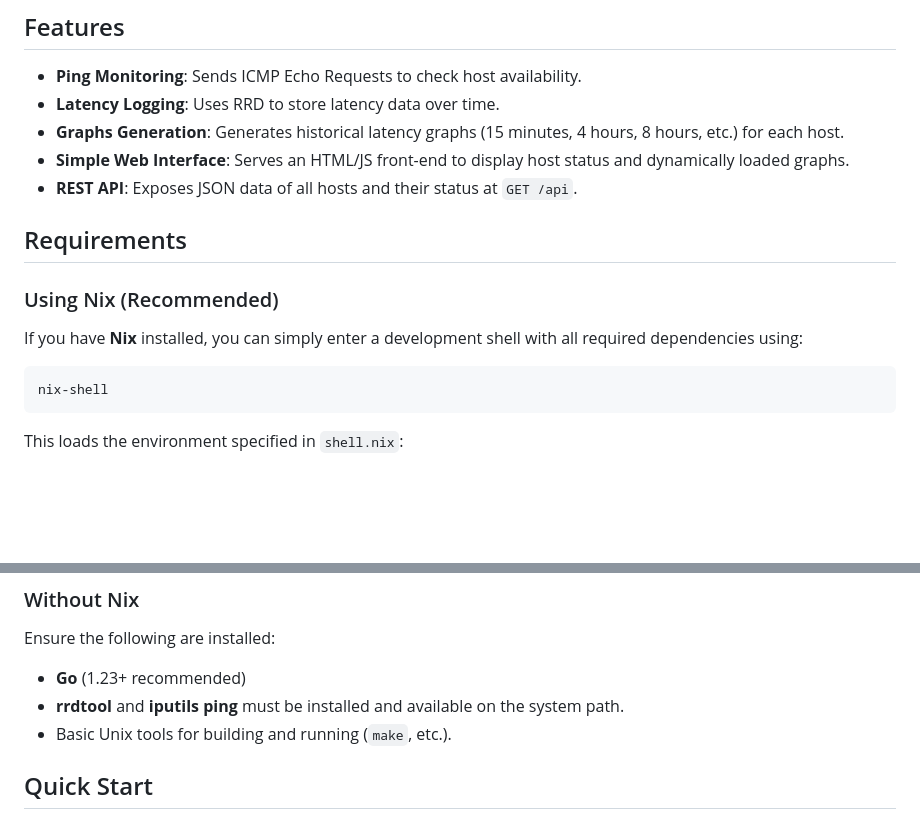
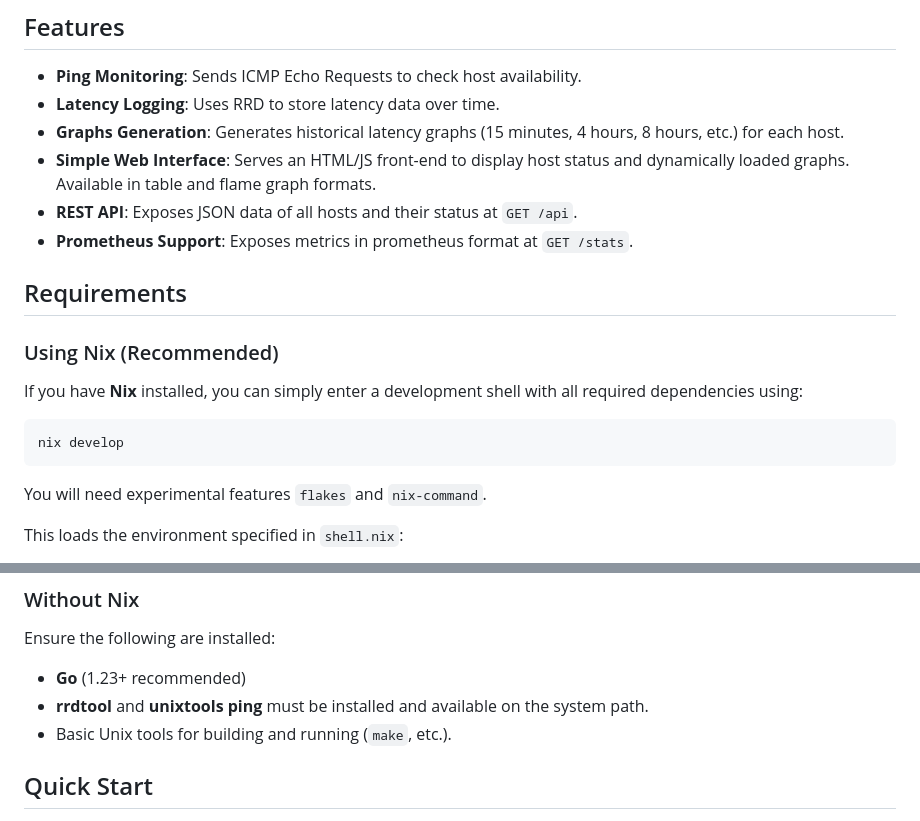
Before and after one commit to kylerisse/wasgeht, a Markdown page: README.md, 2 parts joined by grey strips. Rendered like a GitHub page; blank space fills up the shorter version.

Commit message:
update readme to reflect stats and flame graph endpoints, flake

````diff
--- a/README.md
+++ b/README.md
@@ -9,8 +9,9 @@
 - **Ping Monitoring**: Sends ICMP Echo Requests to check host availability.
 - **Latency Logging**: Uses RRD to store latency data over time.
 - **Graphs Generation**: Generates historical latency graphs (15 minutes, 4 hours, 8 hours, etc.) for each host.
-- **Simple Web Interface**: Serves an HTML/JS front-end to display host status and dynamically loaded graphs.
+- **Simple Web Interface**: Serves an HTML/JS front-end to display host status and dynamically loaded graphs. Available in table and flame graph formats.
 - **REST API**: Exposes JSON data of all hosts and their status at `GET /api`.
+- **Prometheus Support**: Exposes metrics in prometheus format at `GET /stats`.
 
 ## Requirements
 
@@ -20,8 +21,10 @@
 If you have **Nix** installed, you can simply enter a development shell with all required dependencies using:
 
 ```bash
-nix-shell
+nix develop
 ```
+
+You will need experimental features `flakes` and `nix-command`.
 
 This loads the environment specified in `shell.nix`:
 
@@ -37,7 +40,7 @@ Once inside the shell, you can run the usual make commands
 Ensure the following are installed:
 
 - **Go** (1.23+ recommended)
-- **rrdtool** and **iputils ping** must be installed and available on the system path.
+- **rrdtool** and **unixtools ping** must be installed and available on the system path.
 - Basic Unix tools for building and running (`make`, etc.).
 
 ## Quick Start
````
